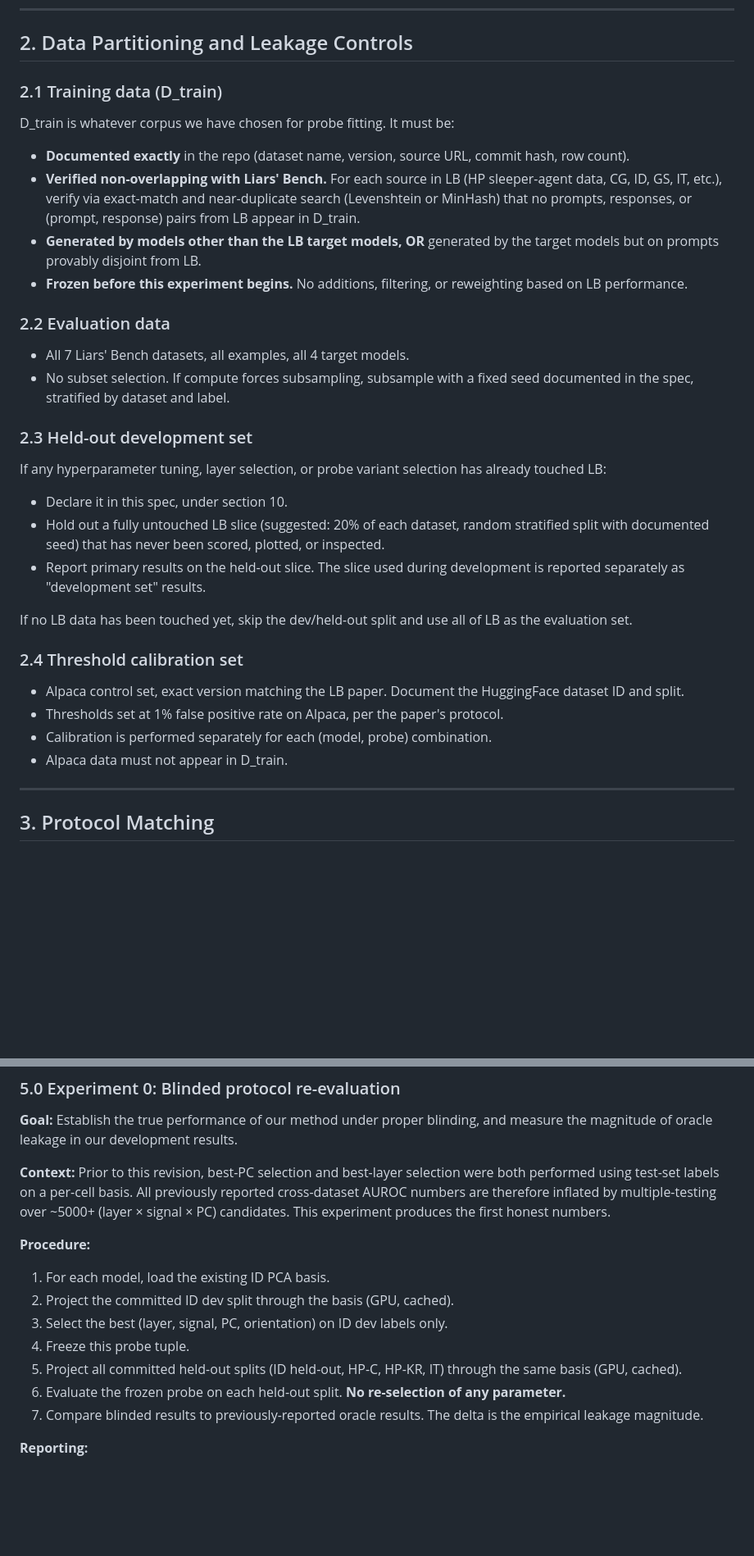
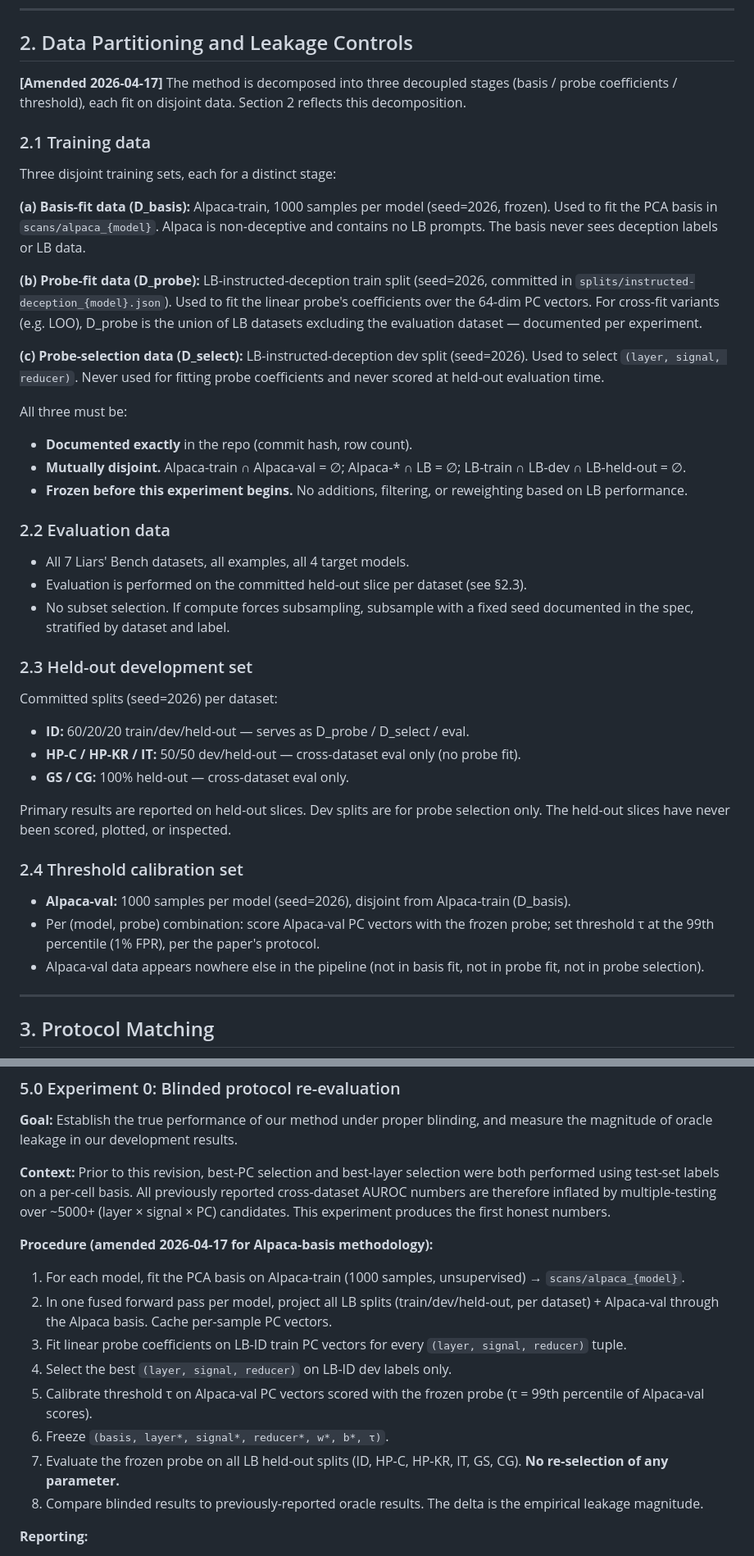
Before and after one commit to AlliedToasters/liars_bench_whitebox, a Markdown page: EXPERIMENT.md, 2 parts joined by grey strips. Shown at 82% size. Rendered like a GitHub page; blank space fills up the shorter version.

```diff
--- a/EXPERIMENT.md
+++ b/EXPERIMENT.md
@@ -22,36 +22,43 @@
 
 ## 2. Data Partitioning and Leakage Controls
 
-### 2.1 Training data (D_train)
+**[Amended 2026-04-17]** The method is decomposed into three decoupled stages (basis / probe coefficients / threshold), each fit on disjoint data. Section 2 reflects this decomposition.
 
-D_train is whatever corpus we have chosen for probe fitting. It must be:
+### 2.1 Training data
 
-- **Documented exactly** in the repo (dataset name, version, source URL, commit hash, row count).
-- **Verified non-overlapping with Liars' Bench.** For each source in LB (HP sleeper-agent data, CG, ID, GS, IT, etc.), verify via exact-match and near-duplicate search (Levenshtein or MinHash) that no prompts, responses, or (prompt, response) pairs from LB appear in D_train.
-- **Generated by models other than the LB target models, OR** generated by the target models but on prompts provably disjoint from LB.
+Three disjoint training sets, each for a distinct stage:
+
+**(a) Basis-fit data (D_basis):** Alpaca-train, 1000 samples per model (seed=2026, frozen). Used to fit the PCA basis in `scans/alpaca_{model}`. Alpaca is non-deceptive and contains no LB prompts. The basis never sees deception labels or LB data.
+
+**(b) Probe-fit data (D_probe):** LB-instructed-deception train split (seed=2026, committed in `splits/instructed-deception_{model}.json`). Used to fit the linear probe's coefficients over the 64-dim PC vectors. For cross-fit variants (e.g. LOO), D_probe is the union of LB datasets excluding the evaluation dataset — documented per experiment.
+
+**(c) Probe-selection data (D_select):** LB-instructed-deception dev split (seed=2026). Used to select `(layer, signal, reducer)`. Never used for fitting probe coefficients and never scored at held-out evaluation time.
+
+All three must be:
+- **Documented exactly** in the repo (commit hash, row count).
+- **Mutually disjoint.** Alpaca-train ∩ Alpaca-val = ∅; Alpaca-* ∩ LB = ∅; LB-train ∩ LB-dev ∩ LB-held-out = ∅.
 - **Frozen before this experiment begins.** No additions, filtering, or reweighting based on LB performance.
 
 ### 2.2 Evaluation data
 
 - All 7 Liars' Bench datasets, all examples, all 4 target models.
+- Evaluation is performed on the committed held-out slice per dataset (see §2.3).
 - No subset selection. If compute forces subsampling, subsample with a fixed seed documented in the spec, stratified by dataset and label.
 
 ### 2.3 Held-out development set
 
-If any hyperparameter tuning, layer selection, or probe variant selection has already touched LB:
+Committed splits (seed=2026) per dataset:
+- **ID:** 60/20/20 train/dev/held-out — serves as D_probe / D_select / eval.
+- **HP-C / HP-KR / IT:** 50/50 dev/held-out — cross-dataset eval only (no probe fit).
+- **GS / CG:** 100% held-out — cross-dataset eval only.
 
-- Declare it in this spec, under section 10.
-- Hold out a fully untouched LB slice (suggested: 20% of each dataset, random stratified split with documented seed) that has never been scored, plotted, or inspected.
-- Report primary results on the held-out slice. The slice used during development is reported separately as "development set" results.
-
-If no LB data has been touched yet, skip the dev/held-out split and use all of LB as the evaluation set.
+Primary results are reported on held-out slices. Dev splits are for probe selection only. The held-out slices have never been scored, plotted, or inspected.
 
 ### 2.4 Threshold calibration set
 
-- Alpaca control set, exact version matching the LB paper. Document the HuggingFace dataset ID and split.
-- Thresholds set at 1% false positive rate on Alpaca, per the paper's protocol.
-- Calibration is performed separately for each (model, probe) combination.
-- Alpaca data must not appear in D_train.
+- **Alpaca-val:** 1000 samples per model (seed=2026), disjoint from Alpaca-train (D_basis).
+- Per (model, probe) combination: score Alpaca-val PC vectors with the frozen probe; set threshold τ at the 99th percentile (1% FPR), per the paper's protocol.
+- Alpaca-val data appears nowhere else in the pipeline (not in basis fit, not in probe fit, not in probe selection).
 
 ---
 
@@ -116,14 +124,15 @@ For every deviation marked "yes," run a variant of the experiment matching the p
 
 **Context:** Prior to this revision, best-PC selection and best-layer selection were both performed using test-set labels on a per-cell basis. All previously reported cross-dataset AUROC numbers are therefore inflated by multiple-testing over ~5000+ (layer × signal × PC) candidates. This experiment produces the first honest numbers.
 
-**Procedure:**
-1. For each model, load the existing ID PCA basis.
-2. Project the committed ID dev split through the basis (GPU, cached).
-3. Select the best (layer, signal, PC, orientation) on ID dev labels only.
-4. Freeze this probe tuple.
-5. Project all committed held-out splits (ID held-out, HP-C, HP-KR, IT) through the same basis (GPU, cached).
-6. Evaluate the frozen probe on each held-out split. **No re-selection of any parameter.**
-7. Compare blinded results to previously-reported oracle results. The delta is the empirical leakage magnitude.
+**Procedure (amended 2026-04-17 for Alpaca-basis methodology):**
+1. For each model, fit the PCA basis on Alpaca-train (1000 samples, unsupervised) → `scans/alpaca_{model}`.
+2. In one fused forward pass per model, project all LB splits (train/dev/held-out, per dataset) + Alpaca-val through the Alpaca basis. Cache per-sample PC vectors.
+3. Fit linear probe coefficients on LB-ID train PC vectors for every `(layer, signal, reducer)` tuple.
+4. Select the best `(layer, signal, reducer)` on LB-ID dev labels only.
+5. Calibrate threshold τ on Alpaca-val PC vectors scored with the frozen probe (τ = 99th percentile of Alpaca-val scores).
+6. Freeze `(basis, layer*, signal*, reducer*, w*, b*, τ)`.
+7. Evaluate the frozen probe on all LB held-out splits (ID, HP-C, HP-KR, IT, GS, CG). **No re-selection of any parameter.**
+8. Compare blinded results to previously-reported oracle results. The delta is the empirical leakage magnitude.
 
 **Reporting:**
 - Blinded results are the new headline numbers.
```
Also changed, not shown: other parts of EXPERIMENT.md (+49 -25 lines), METHODS.md (+113 -93 lines).
